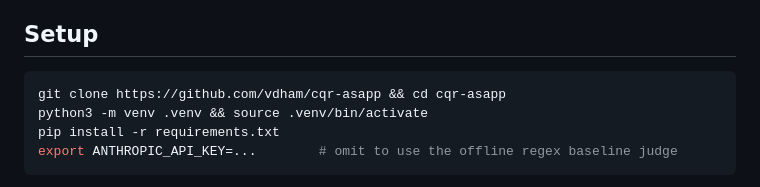
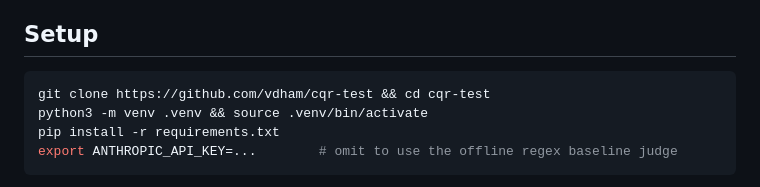
Before and after one commit to vdham/cqr-test, a Markdown page: README.md, the part around the change. Rendered like a GitHub page.

Commit message:
README: update clone URL after repo rename to cqr-test

````diff
--- a/README.md
+++ b/README.md
@@ -18,7 +18,7 @@ Every signal returns `{level, rationale, turns}`. Derived fields (`needs_human_r
 ## Setup
 
 ```bash
-git clone https://github.com/vdham/cqr-asapp && cd cqr-asapp
+git clone https://github.com/vdham/cqr-test && cd cqr-test
 python3 -m venv .venv && source .venv/bin/activate
 pip install -r requirements.txt
 export ANTHROPIC_API_KEY=...        # omit to use the offline regex baseline judge
````
